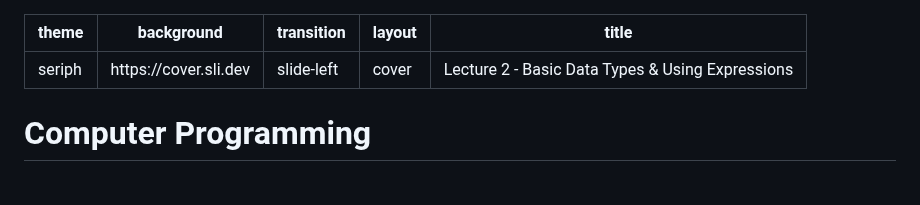
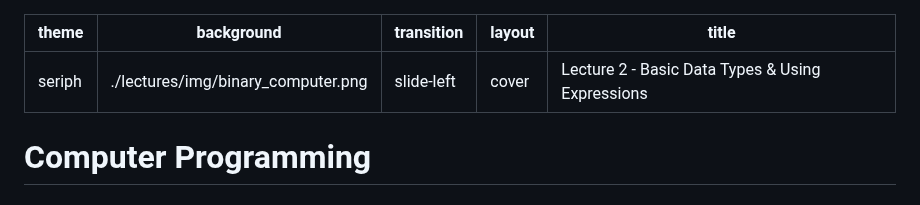
Before and after one commit to ruslylove/compro, a Markdown page: lectures/lect-2.md, the part around the change. GitHub-like rendering.

Commit message:
change backround slide 2

```diff
--- a/lectures/lect-2.md
+++ b/lectures/lect-2.md
@@ -1,6 +1,6 @@
 ---
 theme: seriph
-background: https://cover.sli.dev
+background: ./lectures/img/binary_computer.png
 transition: slide-left
 layout: cover
 title: Lecture 2 - Basic Data Types & Using Expressions
```
